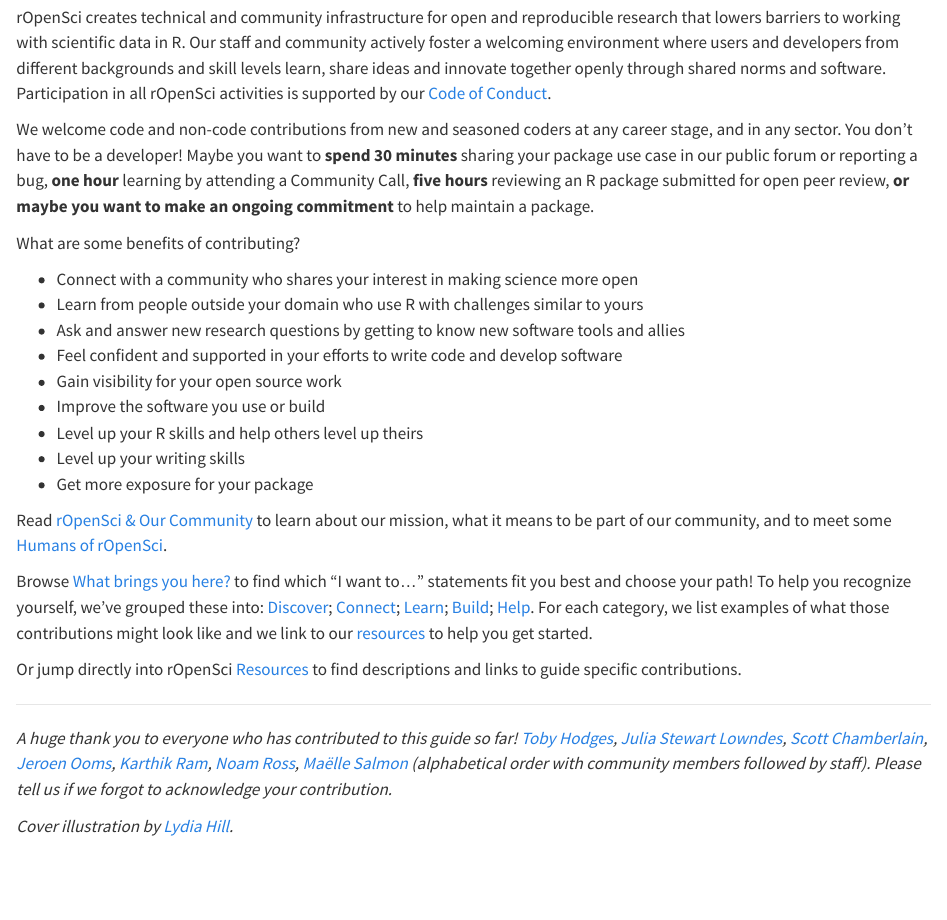
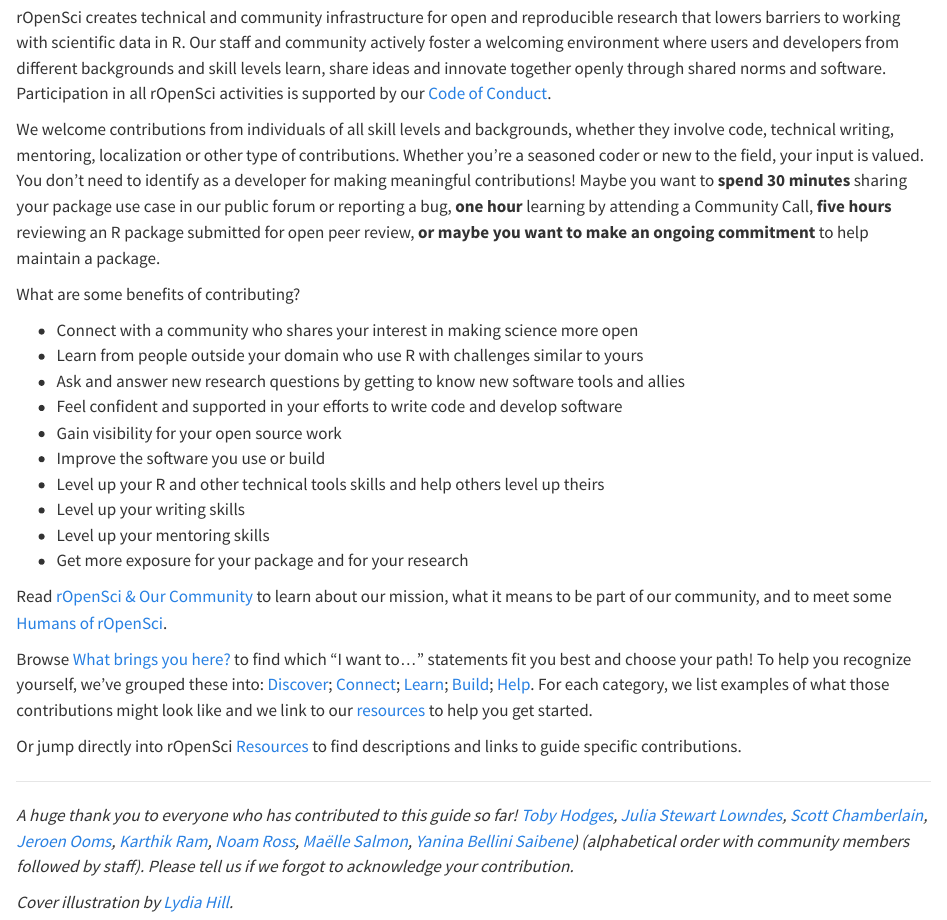
Before and after one commit to ropensci-org/contributing-guidance, a Quarto document (welcome.qmd): the page in a window 1100 px wide, from 190 px down. Rendered offline with R 4.5, knitr and Pandoc in place of Quarto, with nearby package versions.

Commit message:
Updates to welcome section
Rewording so we don't call contributions that are not programming non-code contributions.

Added some other benefits to the list.

Added my name to the thanks to people who contributed to the guide.

```diff
--- a/welcome.qmd
+++ b/welcome.qmd
@@ -6,7 +6,7 @@
 
 rOpenSci creates technical and community infrastructure for open and reproducible research that lowers barriers to working with scientific data in R. Our staff and community actively foster a welcoming environment where users and developers from different backgrounds and skill levels learn, share ideas and innovate together openly through shared norms and software. Participation in all rOpenSci activities is supported by our [Code of Conduct](#conduct).
 
-We welcome code and non-code contributions from new and seasoned coders at any career stage, and in any sector. You don't have to be a developer! Maybe you want to **spend 30 minutes** sharing your package use case in our public forum or reporting a bug, **one hour** learning by attending a Community Call, **five hours** reviewing an R package submitted for open peer review, **or maybe you want to make an ongoing commitment** to help maintain a package.
+We welcome contributions from individuals of all skill levels and backgrounds, whether they involve code, technical writing, mentoring, localization or other type of contributions. Whether you're a seasoned coder or new to the field, your input is valued. You don't need to identify as a developer for making meaningful contributions! Maybe you want to **spend 30 minutes** sharing your package use case in our public forum or reporting a bug, **one hour** learning by attending a Community Call, **five hours** reviewing an R package submitted for open peer review, **or maybe you want to make an ongoing commitment** to help maintain a package.
 
 What are some benefits of contributing?
 
@@ -16,9 +16,11 @@
 *   Feel confident and supported in your efforts to write code and develop software
 *   Gain visibility for your open source work
 *   Improve the software you use or build
-*   Level up your R skills and help others level up theirs
+*   Level up your R and other technical tools skills and help others level up theirs
 *   Level up your writing skills
-*   Get more exposure for your package
+*   Level up your mentoring skills
+*   Get more exposure for your package and for your research
+
 
 Read [rOpenSci & Our Community](#intro) to learn about our mission, what it means to be part of our community, and to meet some [Humans of rOpenSci](#humans).
 
@@ -28,7 +30,7 @@
 
 ---
 
-_A huge thank you to everyone who has contributed to this guide so far! [Toby Hodges](https://github.com/tobyhodges), [Julia Stewart Lowndes](https://github.com/jules32), [Scott Chamberlain](https://github.com/sckott), [Jeroen Ooms](https://github.com/jeroen), [Karthik Ram](https://github.com/karthik), [Noam Ross](https://github.com/noamross), [Maëlle Salmon](https://github.com/maelle) (alphabetical order with community members followed by staff). Please tell us if we forgot to acknowledge your contribution._
+_A huge thank you to everyone who has contributed to this guide so far! [Toby Hodges](https://github.com/tobyhodges), [Julia Stewart Lowndes](https://github.com/jules32), [Scott Chamberlain](https://github.com/sckott), [Jeroen Ooms](https://github.com/jeroen), [Karthik Ram](https://github.com/karthik), [Noam Ross](https://github.com/noamross), [Maëlle Salmon](https://github.com/maelle), [Yanina Bellini Saibene](https://github.com/yabellini)) (alphabetical order with community members followed by staff). Please tell us if we forgot to acknowledge your contribution._
 
 _Cover illustration by [Lydia Hill](https://www.lydiakahill.com/)._
 
```
